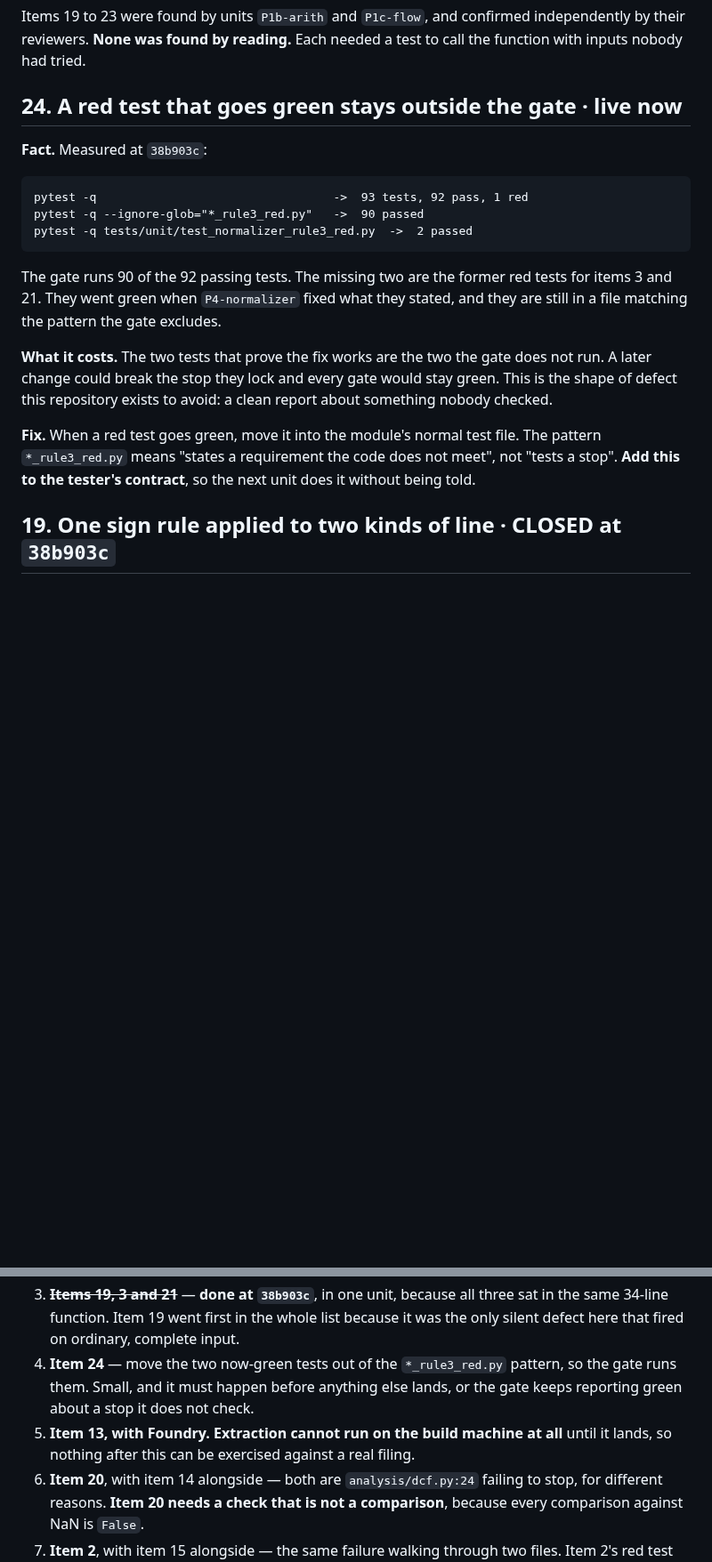
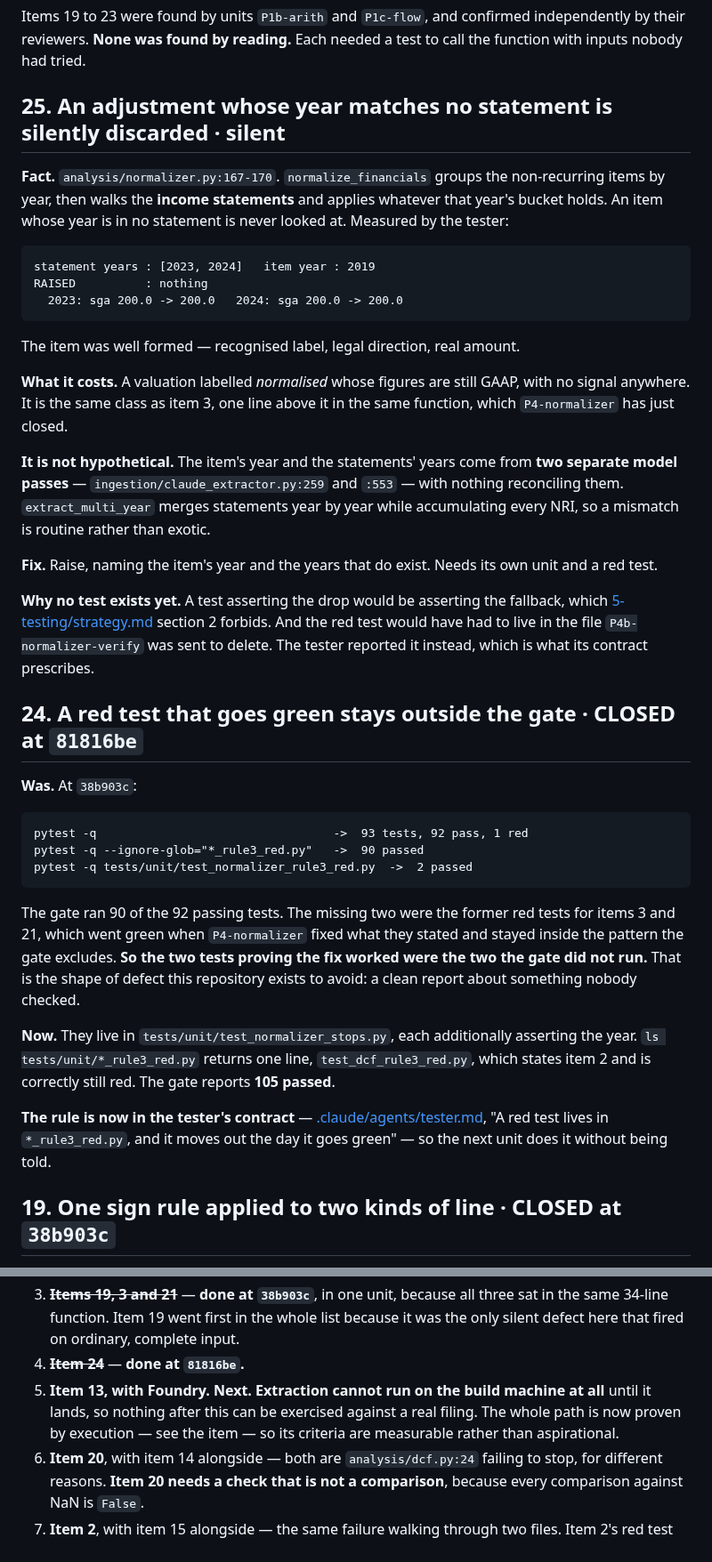
Before and after one commit to yinchenliu/Valuation, a Markdown page: docs/9-reference/refactor-backlog.md, 2 parts joined by grey strips. Shown at 89% size. Rendered like a GitHub page; blank space fills up the shorter version.

````diff
--- a/docs/9-reference/refactor-backlog.md
+++ b/docs/9-reference/refactor-backlog.md
@@ -472,9 +499,41 @@ Items 19 to 23 were found by units `P1b-arith` and `P1c-flow`, and confirmed
 independently by their reviewers. **None was found by reading.** Each needed a test to
 call the function with inputs nobody had tried.
 
-## 24. A red test that goes green stays outside the gate · **live now**
+## 25. An adjustment whose year matches no statement is silently discarded · **silent**
 
-**Fact.** Measured at `38b903c`:
+**Fact.** `analysis/normalizer.py:167-170`. `normalize_financials` groups the
+non-recurring items by year, then walks the **income statements** and applies whatever
+that year's bucket holds. An item whose year is in no statement is never looked at.
+Measured by the tester:
+
+```
+statement years : [2023, 2024]   item year : 2019
+RAISED          : nothing
+  2023: sga 200.0 -> 200.0   2024: sga 200.0 -> 200.0
+```
+
+The item was well formed — recognised label, legal direction, real amount.
+
+**What it costs.** A valuation labelled *normalised* whose figures are still GAAP, with
+no signal anywhere. It is the same class as item 3, one line above it in the same
+function, which `P4-normalizer` has just closed.
+
+**It is not hypothetical.** The item's year and the statements' years come from **two
+separate model passes** — `ingestion/claude_extractor.py:259` and `:553` — with nothing
+reconciling them. `extract_multi_year` merges statements year by year while accumulating
+every NRI, so a mismatch is routine rather than exotic.
+
+**Fix.** Raise, naming the item's year and the years that do exist. Needs its own unit
+and a red test.
+
+**Why no test exists yet.** A test asserting the drop would be asserting the fallback,
+which [5-testing/strategy.md](../5-testing/strategy.md) section 2 forbids. And the red
+test would have had to live in the file `P4b-normalizer-verify` was sent to delete. The
+tester reported it instead, which is what its contract prescribes.
+
+## 24. A red test that goes green stays outside the gate · **CLOSED at `81816be`**
+
+**Was.** At `38b903c`:
 
 ```
 pytest -q                                  ->  93 tests, 92 pass, 1 red
@@ -482,19 +541,20 @@ pytest -q --ignore-glob="*_rule3_red.py"   ->  90 passed
 pytest -q tests/unit/test_normalizer_rule3_red.py  ->  2 passed
 ```
 
-The gate runs 90 of the 92 passing tests. The missing two are the former red tests for
-items 3 and 21. They went green when `P4-normalizer` fixed what they stated, and they
-are still in a file matching the pattern the gate excludes.
+The gate ran 90 of the 92 passing tests. The missing two were the former red tests for
+items 3 and 21, which went green when `P4-normalizer` fixed what they stated and stayed
+inside the pattern the gate excludes. **So the two tests proving the fix worked were the
+two the gate did not run.** That is the shape of defect this repository exists to avoid:
+a clean report about something nobody checked.
 
-**What it costs.** The two tests that prove the fix works are the two the gate does not
-run. A later change could break the stop they lock and every gate would stay green.
-This is the shape of defect this repository exists to avoid: a clean report about
-something nobody checked.
+**Now.** They live in `tests/unit/test_normalizer_stops.py`, each additionally asserting
+the year. `ls tests/unit/*_rule3_red.py` returns one line, `test_dcf_rule3_red.py`,
+which states item 2 and is correctly still red. The gate reports **105 passed**.
 
-**Fix.** When a red test goes green, move it into the module's normal test file. The
-pattern `*_rule3_red.py` means "states a requirement the code does not meet", not
-"tests a stop". **Add this to the tester's contract**, so the next unit does it without
-being told.
+**The rule is now in the tester's contract** —
+[.claude/agents/tester.md](../../.claude/agents/tester.md), "A red test lives in
+`*_rule3_red.py`, and it moves out the day it goes green" — so the next unit does it
+without being told.
 
 ## 19. One sign rule applied to two kinds of line · **CLOSED at `38b903c`**
 
@@ -661,11 +721,11 @@ statements covered.
 3. ~~**Items 19, 3 and 21**~~ — **done at `38b903c`**, in one unit, because all three
    sat in the same 34-line function. Item 19 went first in the whole list because it
    was the only silent defect here that fired on ordinary, complete input.
-4. **Item 24** — move the two now-green tests out of the `*_rule3_red.py` pattern, so
-   the gate runs them. Small, and it must happen before anything else lands, or the
-   gate keeps reporting green about a stop it does not check.
-5. **Item 13, with Foundry.** **Extraction cannot run on the build machine at all**
-   until it lands, so nothing after this can be exercised against a real filing.
+4. ~~**Item 24**~~ — **done at `81816be`.**
+5. **Item 13, with Foundry. Next.** **Extraction cannot run on the build machine at
+   all** until it lands, so nothing after this can be exercised against a real filing.
+   The whole path is now proven by execution — see the item — so its criteria are
+   measurable rather than aspirational.
 6. **Item 20**, with item 14 alongside — both are `analysis/dcf.py:24` failing to stop,
    for different reasons. **Item 20 needs a check that is not a comparison**, because
    every comparison against NaN is `False`.
````
Also changed, not shown: other parts of docs/9-reference/refactor-backlog.md (+30 -3 lines), STATUS.md (+48 -39 lines).
